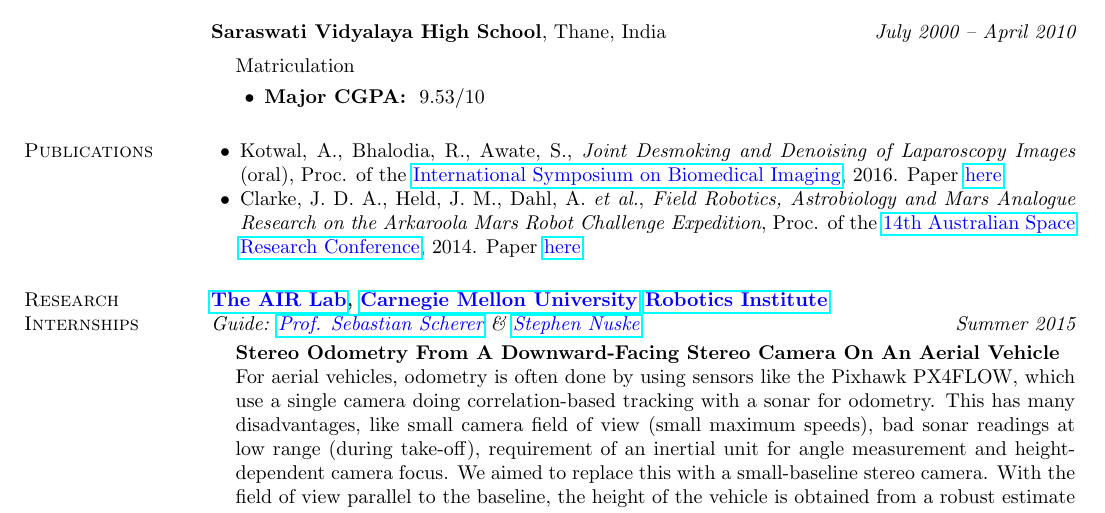
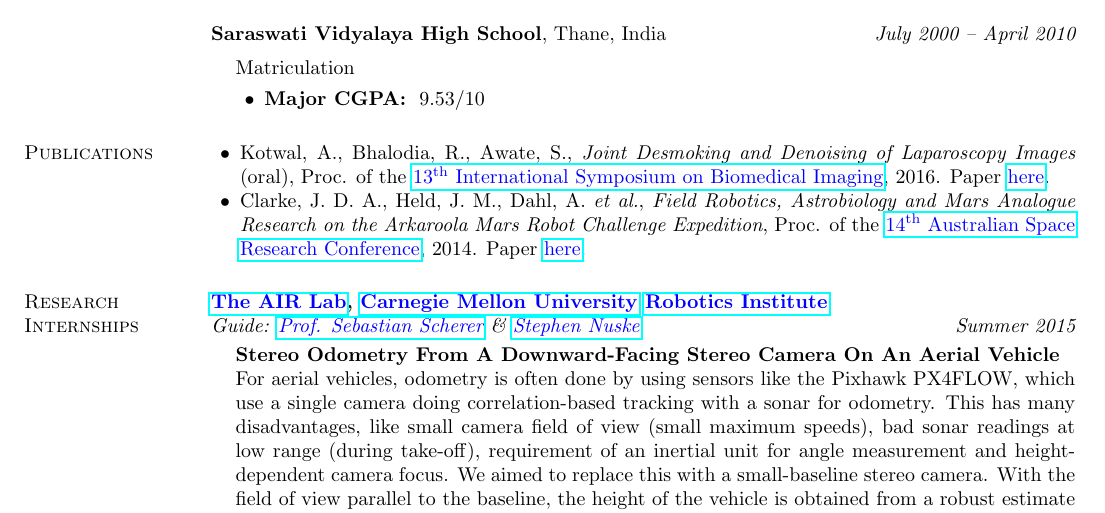
Before and after one commit to alankarkotwal/alankarkotwal.github.io, a LaTeX CV (resume/cv.tex): part of page 1 of 5, cut so that both start at the same text. Compiled offline with pdfLaTeX.

Commit message:
Update CV

```diff
--- a/resume/cv.tex
+++ b/resume/cv.tex
@@ -89,8 +89,8 @@ Powai, Mumbai, India 400 076 & \multicolumn{1}{r}{\it Webpage:} &\href{http://al
 
 \section{\sc Publications}
 \begin{list2}
-\item Kotwal, A., Bhalodia, R., Awate, S., {\em Joint Desmoking and Denoising of Laparoscopy Images} (oral), Proc. of the \href{http://biomedicalimaging.org/2016/}{\textcolor{blue} {International Symposium on Biomedical Imaging}}, 2016. Paper \href{http://alankarkotwal.github.io/pubs/lap-dehazing.pdf}{\textcolor{blue} {here}}.
-\item Clarke, J. D. A., Held, J. M., Dahl, A. {\em et al.}, {\em Field Robotics, Astrobiology and Mars Analogue Research on the Arkaroola Mars Robot Challenge Expedition}, Proc. of the \href{http://www.nssa.com.au/14asrc/14ASRC-proceedings.zip}{\textcolor{blue} {14th Australian Space Research Conference}}, 2014. Paper \href{http://alankarkotwal.github.io/pubs/Arkaroola.pdf}{\textcolor{blue} {here}}.
+\item Kotwal, A., Bhalodia, R., Awate, S., {\em Joint Desmoking and Denoising of Laparoscopy Images} (oral), Proc. of the \href{http://biomedicalimaging.org/2016/}{\textcolor{blue} {13$^\text{th}$ International Symposium on Biomedical Imaging}}, 2016. Paper \href{http://alankarkotwal.github.io/pubs/lap-dehazing.pdf}{\textcolor{blue} {here}}.
+\item Clarke, J. D. A., Held, J. M., Dahl, A. {\em et al.}, {\em Field Robotics, Astrobiology and Mars Analogue Research on the Arkaroola Mars Robot Challenge Expedition}, Proc. of the \href{http://www.nssa.com.au/14asrc/}{\textcolor{blue} {14$^\text{th}$ Australian Space Research Conference}}, 2014. Paper \href{http://alankarkotwal.github.io/pubs/Arkaroola.pdf}{\textcolor{blue} {here}}.
 \end{list2}
 
 \section{\sc Research Internships}
```
Also changed, not shown: cv.pdf, resume/cv.pdf.
